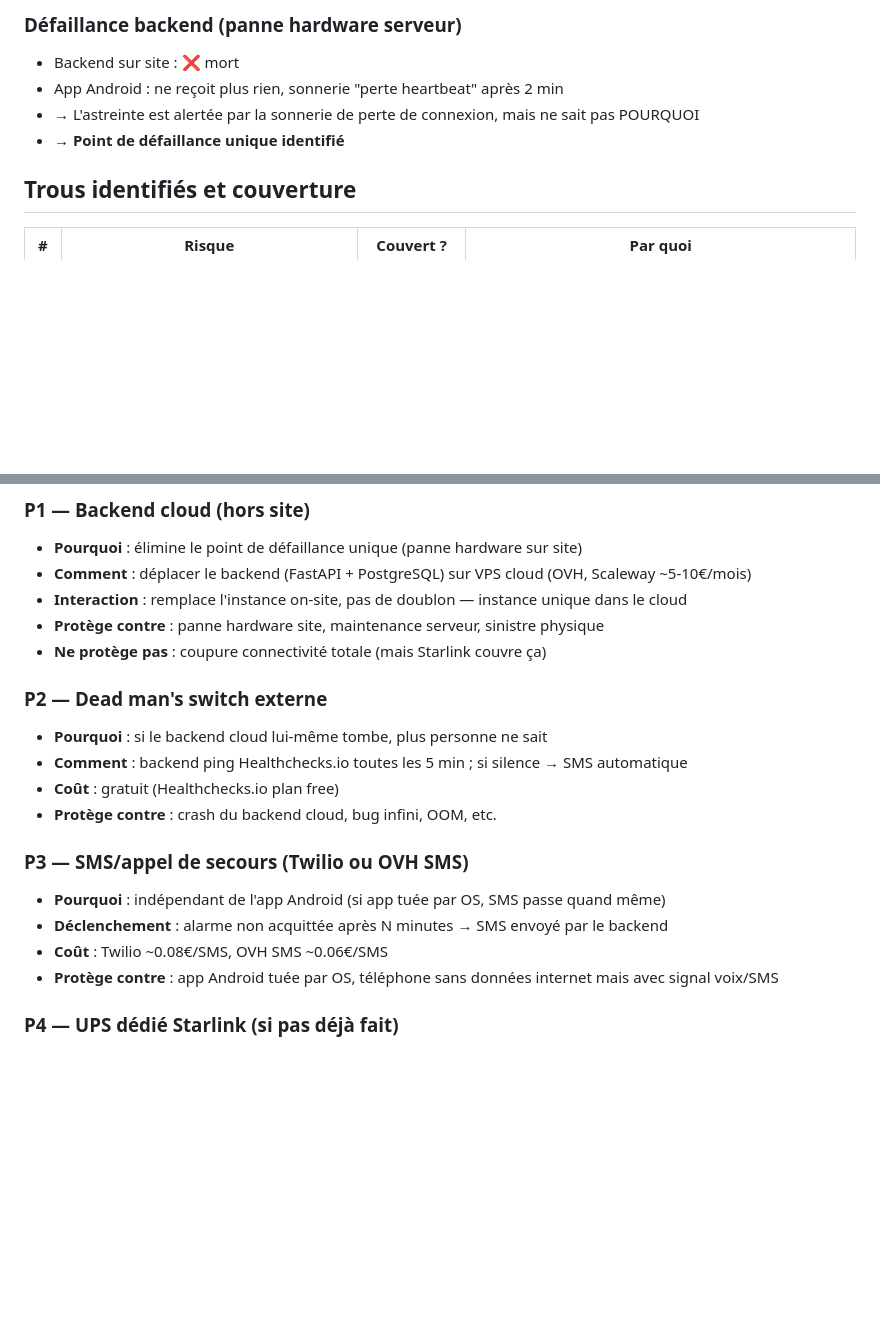
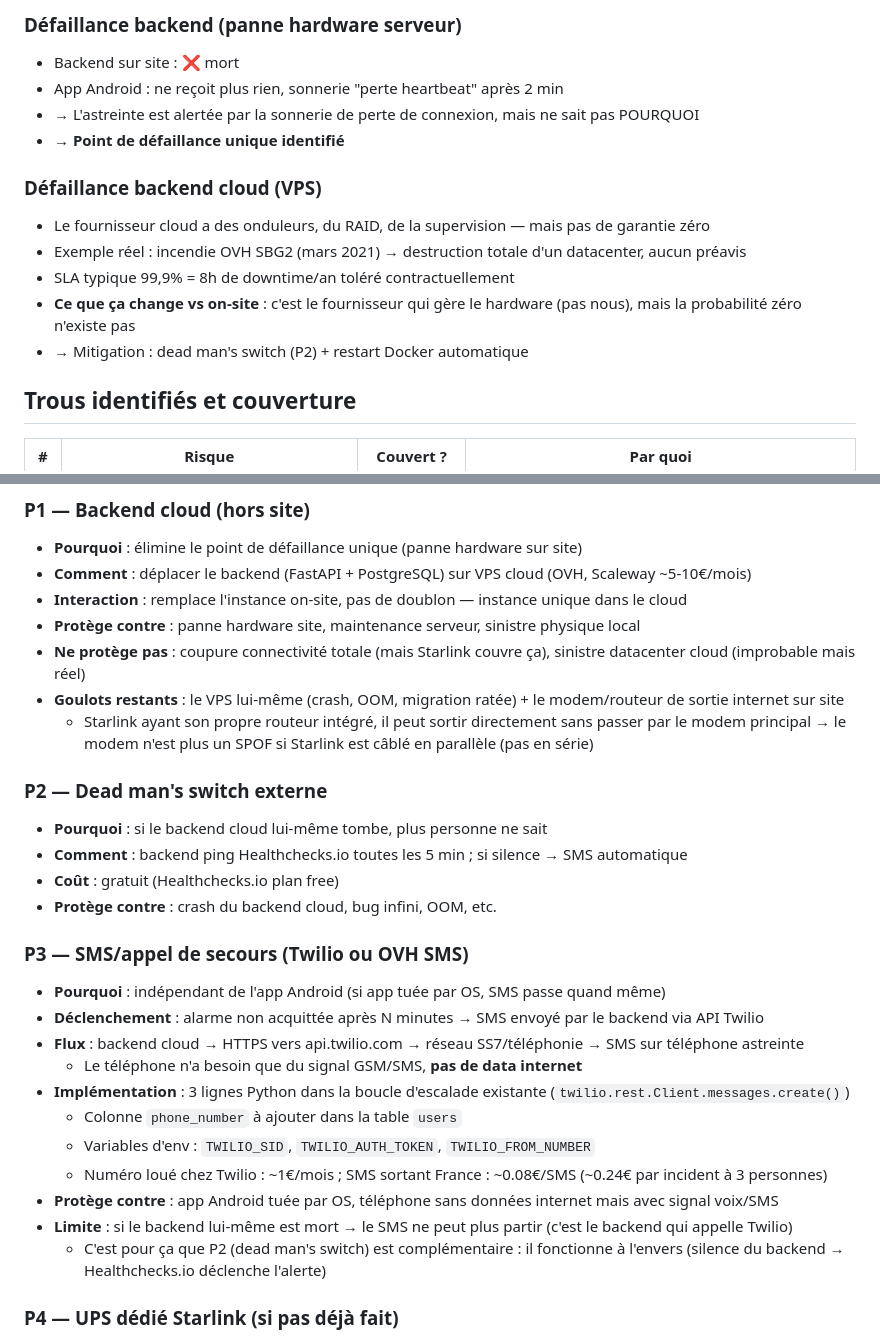
Before and after one commit to claude-murgat/Alarm2.0, a Markdown page: SITE_SECURITY_NOTES.md, 2 parts joined by grey strips. Drawn GitHub-style; blank space fills up the shorter version.

Commit message:
Notes sécu : panne hardware cloud, goulots d'étranglement, implémentation SMS Twilio
- Ajout scénario "Défaillance backend cloud" (incendie OVH SBG2 comme exemple réel)
- Détail goulots restants en mode cloud : VPS + modem (Starlink en parallèle = solution)
- P1 enrichi : SLA 99.9%, sinistre datacenter, stratégie câblage Starlink en parallèle
- P3 enrichi : flux concret SMS (GSM SS7, pas besoin de data), implémentation Python 3 lignes,
  coûts détaillés, limite (backend mort = SMS impossible → complémentarité avec P2)

Co-Authored-By: Claude Sonnet 4.6 <noreply@anthropic.com>

```diff
--- a/SITE_SECURITY_NOTES.md
+++ b/SITE_SECURITY_NOTES.md
@@ -48,6 +48,13 @@
 - → L'astreinte est alertée par la sonnerie de perte de connexion, mais ne sait pas POURQUOI
 - → **Point de défaillance unique identifié**
 
+### Défaillance backend cloud (VPS)
+- Le fournisseur cloud a des onduleurs, du RAID, de la supervision — mais pas de garantie zéro
+- Exemple réel : incendie OVH SBG2 (mars 2021) → destruction totale d'un datacenter, aucun préavis
+- SLA typique 99,9% = 8h de downtime/an toléré contractuellement
+- **Ce que ça change vs on-site** : c'est le fournisseur qui gère le hardware (pas nous), mais la probabilité zéro n'existe pas
+- → Mitigation : dead man's switch (P2) + restart Docker automatique
+
 ## Trous identifiés et couverture
 
 | # | Risque | Couvert ? | Par quoi |
@@ -65,8 +72,10 @@
 - **Pourquoi** : élimine le point de défaillance unique (panne hardware sur site)
 - **Comment** : déplacer le backend (FastAPI + PostgreSQL) sur VPS cloud (OVH, Scaleway ~5-10€/mois)
 - **Interaction** : remplace l'instance on-site, pas de doublon — instance unique dans le cloud
-- **Protège contre** : panne hardware site, maintenance serveur, sinistre physique
-- **Ne protège pas** : coupure connectivité totale (mais Starlink couvre ça)
+- **Protège contre** : panne hardware site, maintenance serveur, sinistre physique local
+- **Ne protège pas** : coupure connectivité totale (mais Starlink couvre ça), sinistre datacenter cloud (improbable mais réel)
+- **Goulots restants** : le VPS lui-même (crash, OOM, migration ratée) + le modem/routeur de sortie internet sur site
+  - Starlink ayant son propre routeur intégré, il peut sortir directement sans passer par le modem principal → le modem n'est plus un SPOF si Starlink est câblé en parallèle (pas en série)
 
 ### P2 — Dead man's switch externe
 - **Pourquoi** : si le backend cloud lui-même tombe, plus personne ne sait
@@ -76,9 +85,16 @@
 
 ### P3 — SMS/appel de secours (Twilio ou OVH SMS)
 - **Pourquoi** : indépendant de l'app Android (si app tuée par OS, SMS passe quand même)
-- **Déclenchement** : alarme non acquittée après N minutes → SMS envoyé par le backend
-- **Coût** : Twilio ~0.08€/SMS, OVH SMS ~0.06€/SMS
+- **Déclenchement** : alarme non acquittée après N minutes → SMS envoyé par le backend via API Twilio
+- **Flux** : backend cloud → HTTPS vers api.twilio.com → réseau SS7/téléphonie → SMS sur téléphone astreinte
+  - Le téléphone n'a besoin que du signal GSM/SMS, **pas de data internet**
+- **Implémentation** : 3 lignes Python dans la boucle d'escalade existante (`twilio.rest.Client.messages.create()`)
+  - Colonne `phone_number` à ajouter dans la table `users`
+  - Variables d'env : `TWILIO_SID`, `TWILIO_AUTH_TOKEN`, `TWILIO_FROM_NUMBER`
+  - Numéro loué chez Twilio : ~1€/mois ; SMS sortant France : ~0.08€/SMS (~0.24€ par incident à 3 personnes)
 - **Protège contre** : app Android tuée par OS, téléphone sans données internet mais avec signal voix/SMS
+- **Limite** : si le backend lui-même est mort → le SMS ne peut plus partir (c'est le backend qui appelle Twilio)
+  - C'est pour ça que P2 (dead man's switch) est complémentaire : il fonctionne à l'envers (silence du backend → Healthchecks.io déclenche l'alerte)
 
 ### P4 — UPS dédié Starlink (si pas déjà fait)
 - S'assurer que l'antenne Starlink a sa propre batterie de secours
```
